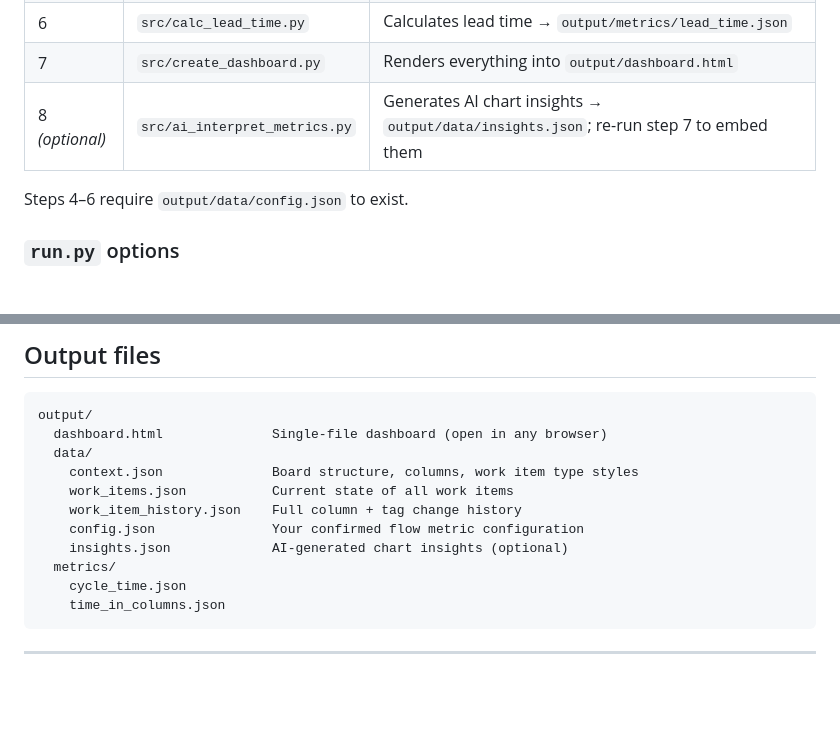
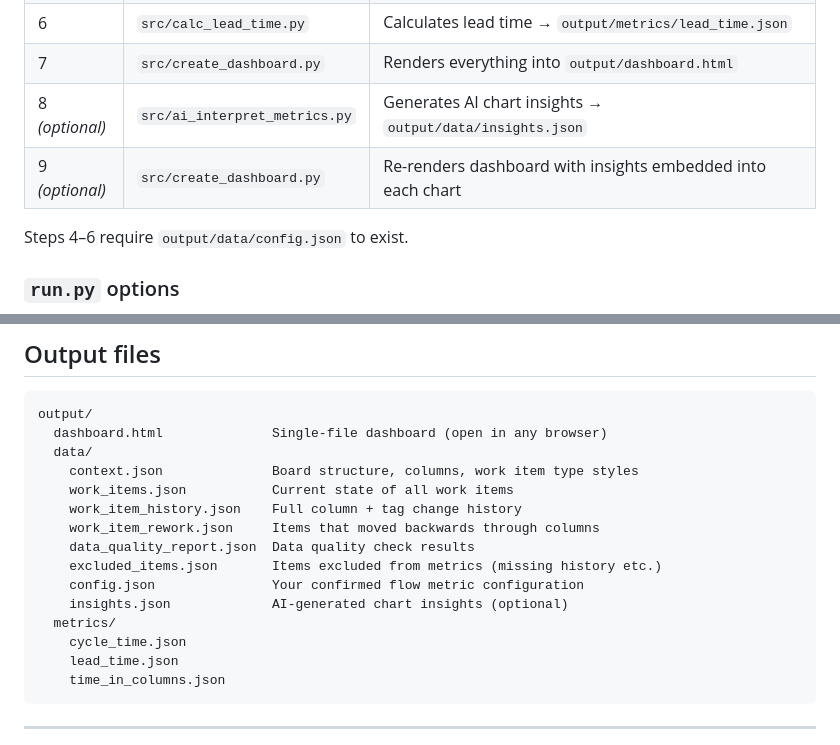
Before and after one commit to asos-davidmichel/ai-flow-metrics, a Markdown page: README.md, 2 parts joined by grey strips. Rendered like a GitHub page; blank space fills up the shorter version.

Commit message:
Fix README: add step 9, missing output files

````diff
--- a/README.md
+++ b/README.md
@@ -74,7 +74,8 @@ flowchart TD
 | 5 | `src/calc_cycle_time.py` | Calculates cycle time and throughput → `output/metrics/cycle_time.json` |
 | 6 | `src/calc_lead_time.py` | Calculates lead time → `output/metrics/lead_time.json` |
 | 7 | `src/create_dashboard.py` | Renders everything into `output/dashboard.html` |
-| 8 *(optional)* | `src/ai_interpret_metrics.py` | Generates AI chart insights → `output/data/insights.json`; re-run step 7 to embed them |
+| 8 *(optional)* | `src/ai_interpret_metrics.py` | Generates AI chart insights → `output/data/insights.json` |
+| 9 *(optional)* | `src/create_dashboard.py` | Re-renders dashboard with insights embedded into each chart |
 
 Steps 4–6 require `output/data/config.json` to exist.
 
@@ -189,10 +190,14 @@ output/
     context.json              Board structure, columns, work item type styles
     work_items.json           Current state of all work items
     work_item_history.json    Full column + tag change history
+    work_item_rework.json     Items that moved backwards through columns
+    data_quality_report.json  Data quality check results
+    excluded_items.json       Items excluded from metrics (missing history etc.)
     config.json               Your confirmed flow metric configuration
     insights.json             AI-generated chart insights (optional)
   metrics/
     cycle_time.json
+    lead_time.json
     time_in_columns.json
 ```
 
````
